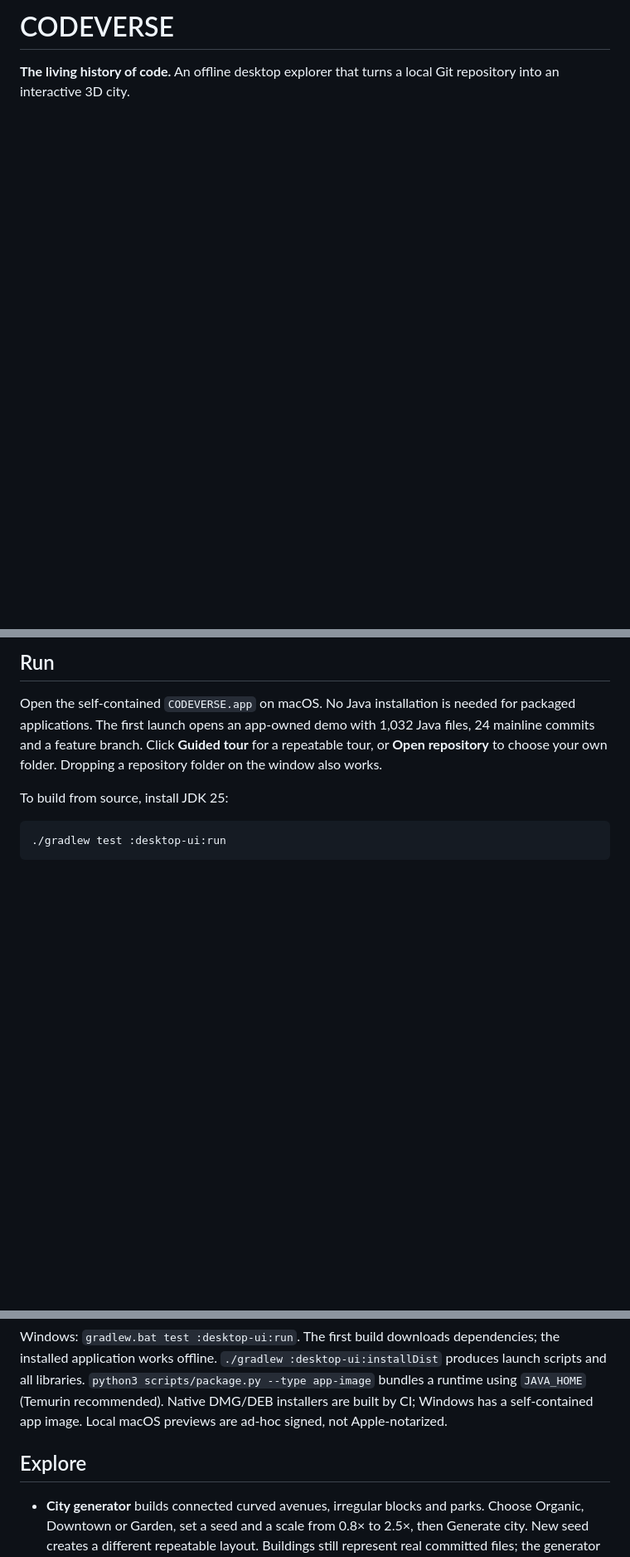
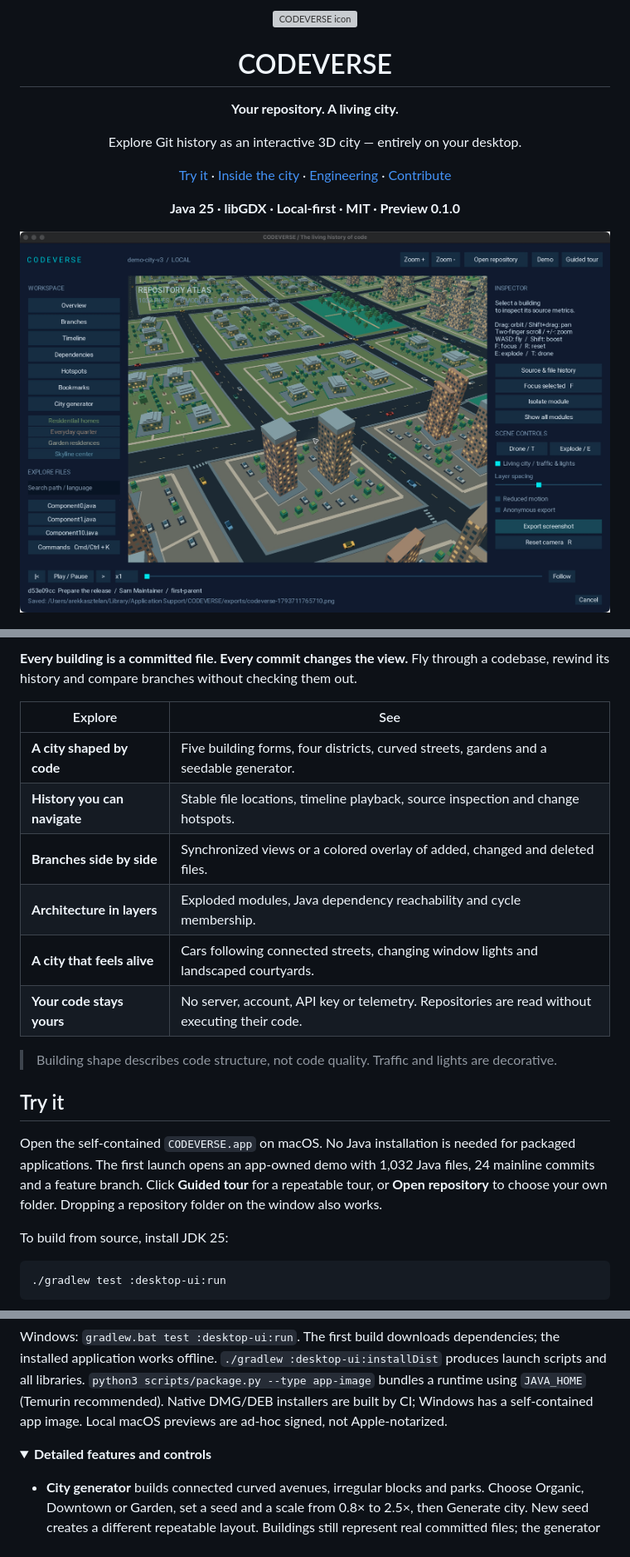
Before and after one commit to malpish0n/codeverse, a Markdown page: README.md, 3 parts joined by grey strips. Shown at 83% size. Rendered like a GitHub page; pictures changed too: docs/media/city-current.png (added); folded sections open; blank space fills up the shorter version; grey boxes are pictures that could not be loaded.

Commit message:
docs: showcase CODEVERSE with app identity and current city preview

```diff
--- a/README.md
+++ b/README.md
@@ -1,4 +1,13 @@
-# CODEVERSE
+<p align="center">
+  <img src="desktop-ui/src/main/resources/icons/codeverse-256.png" width="104" alt="CODEVERSE icon">
+</p>
+<h1 align="center">CODEVERSE</h1>
+<p align="center"><strong>Your repository. A living city.</strong></p>
+<p align="center">Explore Git history as an interactive 3D city — entirely on your desktop.</p>
+<p align="center">
+  <a href="#try-it">Try it</a> · <a href="#inside-the-city">Inside the city</a> · <a href="#engineering">Engineering</a> · <a href="CONTRIBUTING.md">Contribute</a>
+</p>
+<p align="center"><strong>Java 25 · libGDX · Local-first · MIT · Preview 0.1.0</strong></p>
 
-**The living history of code.** An offline desktop explorer that turns a local Git repository into an interactive 3D city.
+![CODEVERSE: residential districts, curved streets and a skyline generated from a real Git repository](docs/media/city-current.png)
 
@@ -6,5 +15,18 @@
 
-## Run
+**Every building is a committed file. Every commit changes the view.** Fly through a codebase, rewind its history and compare branches without checking them out.
+
+| Explore | See |
+|---|---|
+| **A city shaped by code** | Five building forms, four districts, curved streets, gardens and a seedable generator. |
+| **History you can navigate** | Stable file locations, timeline playback, source inspection and change hotspots. |
+| **Branches side by side** | Synchronized views or a colored overlay of added, changed and deleted files. |
+| **Architecture in layers** | Exploded modules, Java dependency reachability and cycle membership. |
+| **A city that feels alive** | Cars following connected streets, changing window lights and landscaped courtyards. |
+| **Your code stays yours** | No server, account, API key or telemetry. Repositories are read without executing their code. |
+
+> Building shape describes code structure, not code quality. Traffic and lights are decorative.
+
+## Try it
 
 Open the self-contained `CODEVERSE.app` on macOS. No Java installation is needed for packaged applications. The first launch opens an app-owned demo with 1,032 Java files, 24 mainline commits and a feature branch. Click **Guided tour** for a repeatable tour, or **Open repository** to choose your own folder. Dropping a repository folder on the window also works.
 
@@ -16,7 +38,9 @@ To build from source, install JDK 25:
 
 Windows: `gradlew.bat test :desktop-ui:run`. The first build downloads dependencies; the installed application works offline. `./gradlew :desktop-ui:installDist` produces launch scripts and all libraries. `python3 scripts/package.py --type app-image` bundles a runtime using `JAVA_HOME` (Temurin recommended). Native DMG/DEB installers are built by CI; Windows has a self-contained app image. Local macOS previews are ad-hoc signed, not Apple-notarized.
 
-## Explore
+<details>
+<summary><strong>Detailed features and controls</strong></summary>
+
 
 - **City generator** builds connected curved avenues, irregular blocks and parks. Choose Organic, Downtown or Garden, set a seed and a scale from 0.8× to 2.5×, then Generate city. New seed creates a different repeatable layout. Buildings still represent real committed files; the generator never modifies a repository.
 - Building models follow lexical signals from each committed file: House (small), Urban block (repetitive), Courtyard (varied), Terraced complex (rich and spread out), Compact tower (rich and dense). Richness measures identifier vocabulary and control-flow keywords; compactness measures tokens per nonempty code line. Comments and literal contents are excluded heuristically. These signals describe code shape, not correctness or quality; the inspector shows both scores. Height continues to represent LOC.
```
Also changed, not shown: other parts of README.md (+10 -3 lines).
